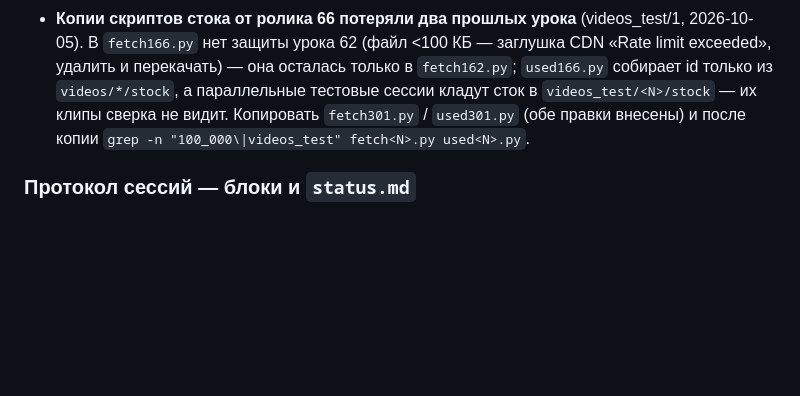
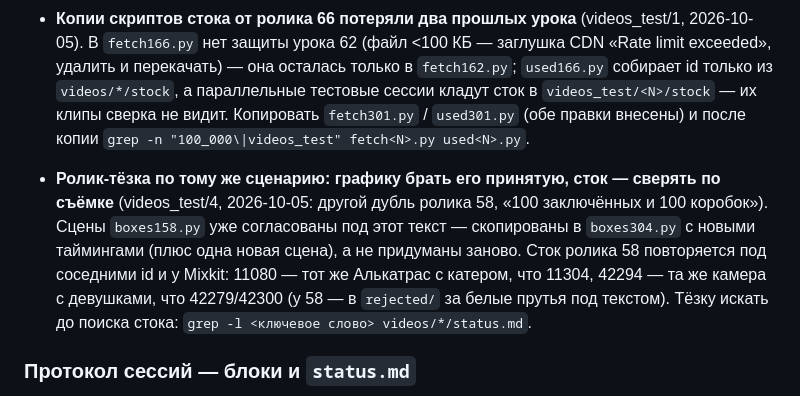
Before and after one commit to VladimirKalajcidi/reels-montage-guide, a Markdown page: START-HERE.md, the part around the change. Rendered like a GitHub page; blank space fills up the shorter version.

Commit message:
Урок videos_test/4: ролик-тёзка по тому же сценарию — принятую графику копировать, сток сверять по съёмке (Mixkit 11080 ≈ 11304, 42294 ≈ 42279/42300 ролика 58)
Co-Authored-By: Claude Opus 5.5 <noreply@anthropic.com>

```diff
--- a/START-HERE.md
+++ b/START-HERE.md
@@ -533,6 +533,12 @@
   `videos_test/<N>/stock` — их клипы сверка не видит. Копировать `fetch301.py` / `used301.py` (обе правки внесены) и
   после копии `grep -n "100_000\|videos_test" fetch<N>.py used<N>.py`.
 
+- **Ролик-тёзка по тому же сценарию: графику брать его принятую, сток — сверять по съёмке** (videos_test/4, 2026-10-05:
+  другой дубль ролика 58, «100 заключённых и 100 коробок»). Сцены `boxes158.py` уже согласованы под этот текст — скопированы
+  в `boxes304.py` с новыми таймингами (плюс одна новая сцена), а не придуманы заново. Сток ролика 58 повторяется под
+  соседними id и у Mixkit: 11080 — тот же Алькатрас с катером, что 11304, 42294 — та же камера с девушками, что 42279/42300
+  (у 58 — в `rejected/` за белые прутья под текстом). Тёзку искать до поиска стока: `grep -l <ключевое слово> videos/*/status.md`.
+
 ### Протокол сессий — блоки и `status.md`
 
 Работа над роликом дробится на блоки с чёткой границей «готово» — файл на диске,
```
